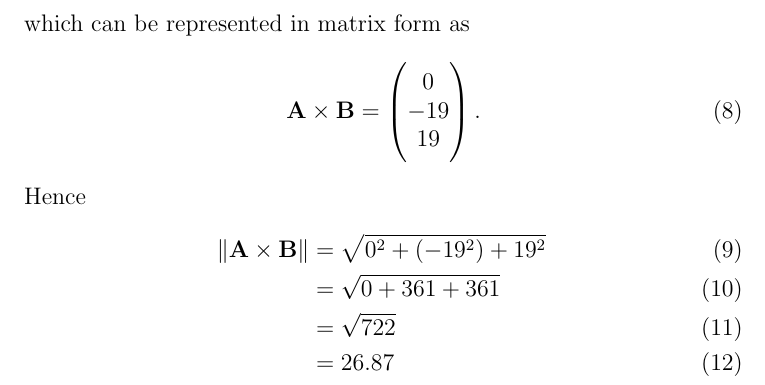
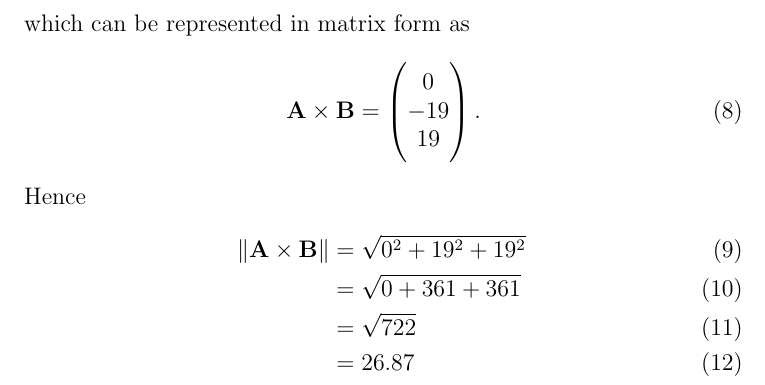
Before and after one commit to srikanth9515/FWC, a LaTeX document (vectors/12/10.4/1/nom.tex): part of page 2 of 2, cut so that both start at the same text. Compiled offline with pdfLaTeX.

Commit message:
Add files via upload

```diff
--- a/vectors/12/10.4/1/nom.tex
+++ b/vectors/12/10.4/1/nom.tex
@@ -67,7 +67,7 @@ which can be represented in matrix form as
 \end{align}
 Hence
 \begin{align}
-\norm{\vec{A} \times \vec{B}}&=\sqrt{0^2+(-19^2)+19^2}\\
+\norm{\vec{A} \times \vec{B}}&=\sqrt{0^2+19^2+19^2}\\
 &=\sqrt{0+361+361}\\
  &= \sqrt{722}\\
  &=26.87
```
Also changed, not shown: vectors/12/10.4/1/nom.pdf.
